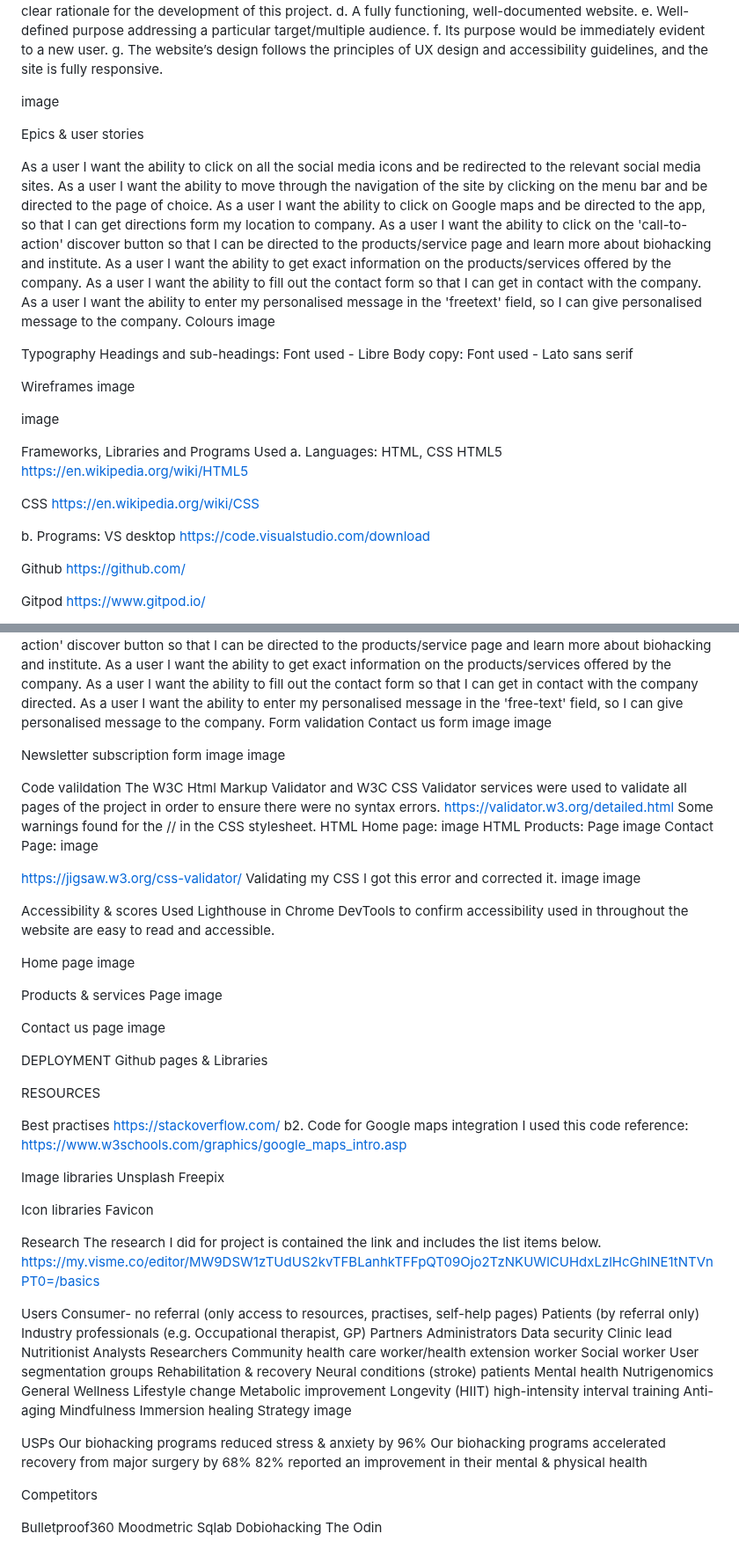
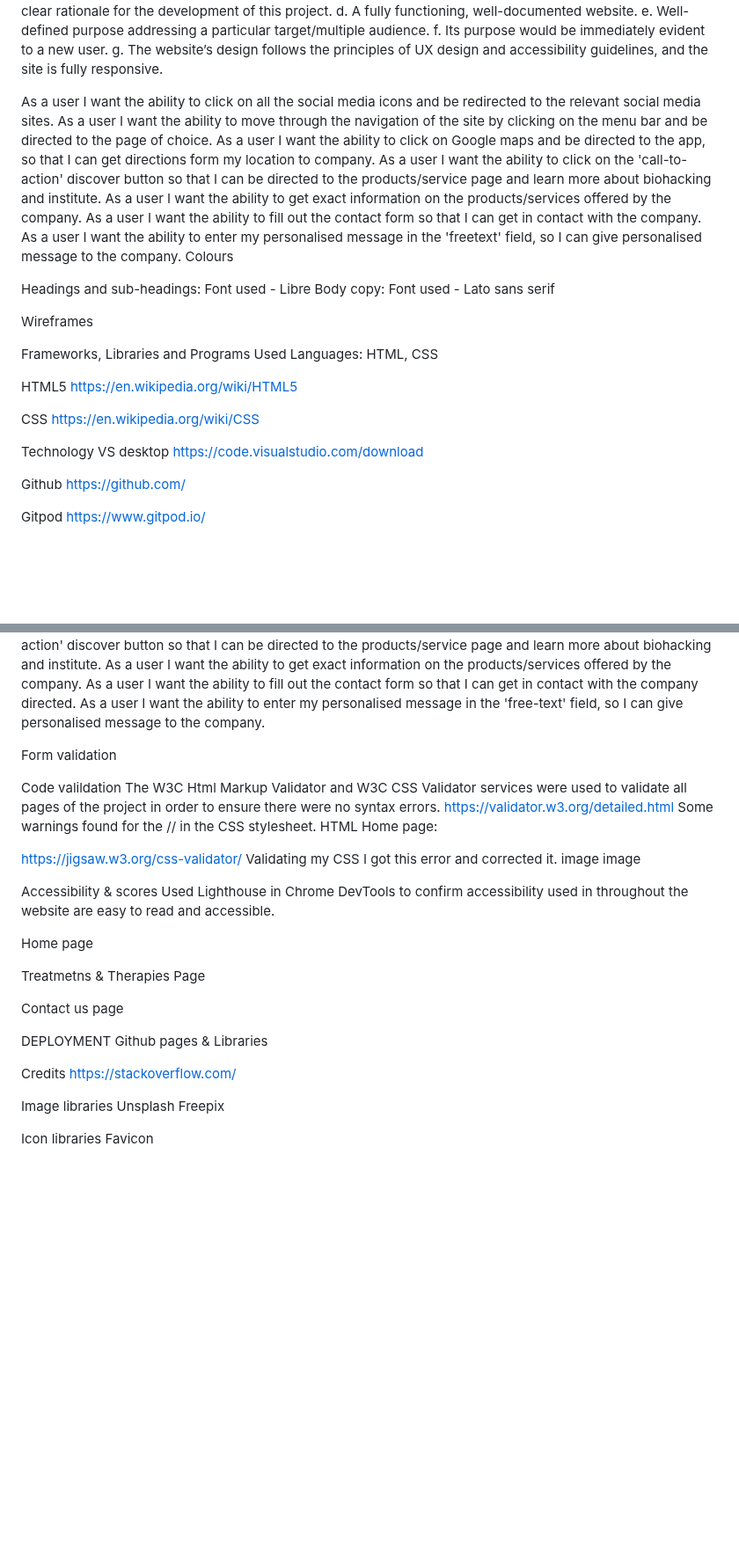
Before and after one commit to nw-0712/Project1-v2-nw, a Markdown page: README.md, 2 parts joined by grey strips. Shown at 88% size. Drawn GitHub-style; blank space fills up the shorter version.

```diff
--- a/README.md
+++ b/README.md
@@ -61,9 +52,6 @@ e. Well-defined purpose addressing a particular target/multiple audience.
 f. Its purpose would be immediately evident to a new user.
 g. The website’s design follows the principles of UX design and accessibility guidelines, and the site is fully responsive.
 
-image
-
-Epics & user stories
 
 As a user I want the ability to click on all the social media icons and be redirected to the relevant social media sites.
 As a user I want the ability to move through the navigation of the site by clicking on the menu bar and be directed to the page of choice.
@@ -73,26 +61,27 @@ As a user I want the ability to get exact information on the products/services o
 As a user I want the ability to fill out the contact form so that I can get in contact with the company.
 As a user I want the ability to enter my personalised message in the 'freetext' field, so I can give personalised message to the company.
 Colours
-image
 
-Typography
+
+
 Headings and sub-headings: Font used - Libre
 Body copy: Font used - Lato sans serif
 
 Wireframes
-image
 
-image
+
+
 
 Frameworks, Libraries and Programs Used
-a. Languages: HTML, CSS
+Languages: HTML, CSS
+
 HTML5
 https://en.wikipedia.org/wiki/HTML5
 
 CSS
 https://en.wikipedia.org/wiki/CSS
 
-b. Programs:
+Technology
 VS desktop
 https://code.visualstudio.com/download
 
@@ -142,19 +131,15 @@ As a user I want the ability to click on the 'call-to-action' discover button so
 As a user I want the ability to get exact information on the products/services offered by the company.
 As a user I want the ability to fill out the contact form so that I can get in contact with the company directed.
 As a user I want the ability to enter my personalised message in the 'free-text' field, so I can give personalised message to the company.
+
 Form validation
-Contact us form
-image image
 
-Newsletter subscription form
-image image
+
 
 Code valildation
 The W3C Html Markup Validator and W3C CSS Validator services were used to validate all pages of the project in order to ensure there were no syntax errors.
 https://validator.w3.org/detailed.html Some warnings found for the // in the CSS stylesheet. HTML Home page:
-image HTML Products: Page
-image Contact Page:
-image
+
 
 https://jigsaw.w3.org/css-validator/ Validating my CSS I got this error and corrected it. image image
 
@@ -162,23 +147,20 @@ Accessibility & scores
 Used Lighthouse in Chrome DevTools to confirm accessibility used in throughout the website are easy to read and accessible.
 
 Home page
-image
 
-Products & services Page
-image
+
+Treatmetns & Therapies Page
+
 
 Contact us page
-image
+
 
 DEPLOYMENT
 Github pages & Libraries
 
-RESOURCES
+Credits
+https://stackoverflow.com/
 
-Best practises
-https://stackoverflow.com/
-b2. Code for Google maps integration
-I used this code reference: https://www.w3schools.com/graphics/google_maps_intro.asp
 
 Image libraries
 Unsplash
@@ -186,49 +168,3 @@ Freepix
 
 Icon libraries
 Favicon
-
-Research
-The research I did for project is contained the link and includes the list items below.
-https://my.visme.co/editor/MW9DSW1zTUdUS2kvTFBLanhkTFFpQT09Ojo2TzNKUWlCUHdxLzlHcGhlNE1tNTVnPT0=/basics
-
-Users
-Consumer- no referral (only access to resources, practises, self-help pages)
-Patients (by referral only)
-Industry professionals (e.g. Occupational therapist, GP)
-Partners
-Administrators
-Data security
-Clinic lead
-Nutritionist
-Analysts
-Researchers
-Community health care worker/health extension worker
-Social worker
-User segmentation groups
-Rehabilitation & recovery
-Neural conditions (stroke) patients
-Mental health
-Nutrigenomics
-General Wellness
-Lifestyle change
-Metabolic improvement
-Longevity
-(HIIT) high-intensity interval training
-Anti-aging
-Mindfulness
-Immersion healing
-Strategy
-image
-
-USPs
-Our biohacking programs reduced stress & anxiety by 96%
-Our biohacking programs accelerated recovery from major surgery by 68%
-82% reported an improvement in their mental & physical health
-
-Competitors
-
-Bulletproof360
-Moodmetric
-Sqlab
-Dobiohacking
-The Odin
```
Also changed, not shown: other parts of README.md (+21 -30 lines).
